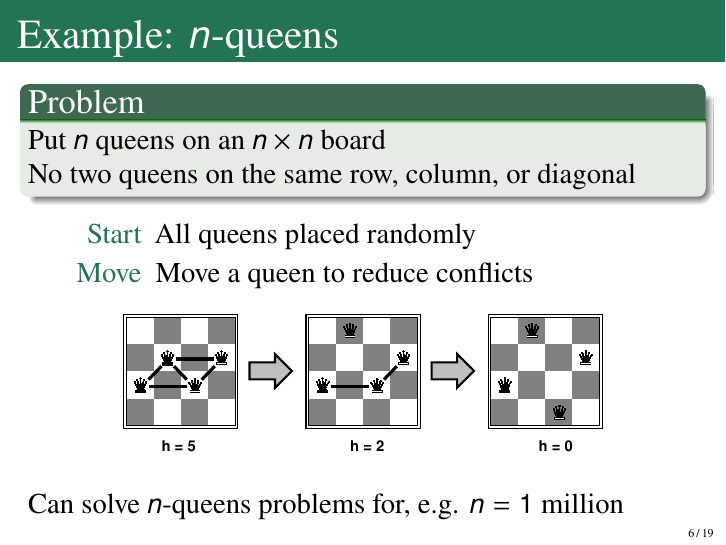
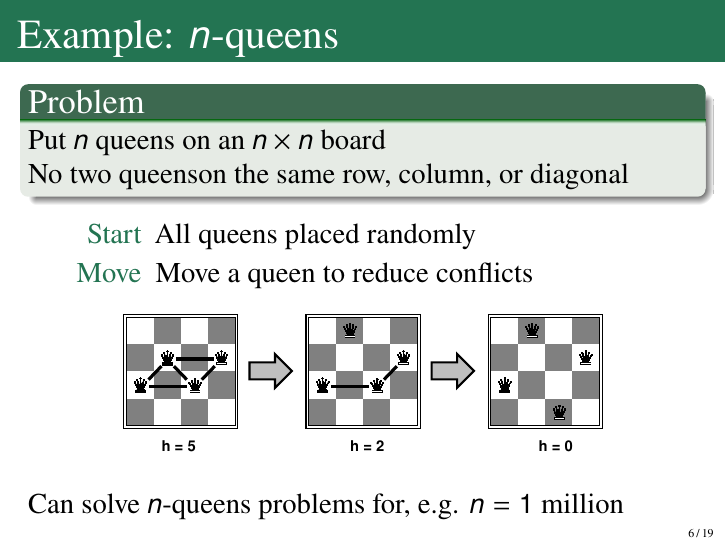
Before and after one commit to bethard/artificial-intelligence-lectures, LaTeX slides (04-Beyond-Classical-Search/Beyond-Classical-Search.tex): page 13 of 62. Compiled offline with pdfLaTeX.

Commit message:
Removes tabs, which were causing problems for lstlisting

```diff
--- a/04-Beyond-Classical-Search/Beyond-Classical-Search.tex
+++ b/04-Beyond-Classical-Search/Beyond-Classical-Search.tex
@@ -53,10 +55,12 @@
 \end{center}
 Achieves 1\% of optimal with thousands of cities
 \end{frame}
+
+
 \begin{frame}{Example: $n$-queens}
 \begin{block}{Problem}
 Put $n$ queens on an $n \times n$ board \\
-		No two queens	on the same row, column, or diagonal
+No two queenson the same row, column, or diagonal
 \end{block}
 \begin{description}
 \item[Start] All queens placed randomly
```
Also changed, not shown: 04-Beyond-Classical-Search/Beyond-Classical-Search.tex (35 more changed lines). Lines whose indentation alone changed are shown as unchanged.
